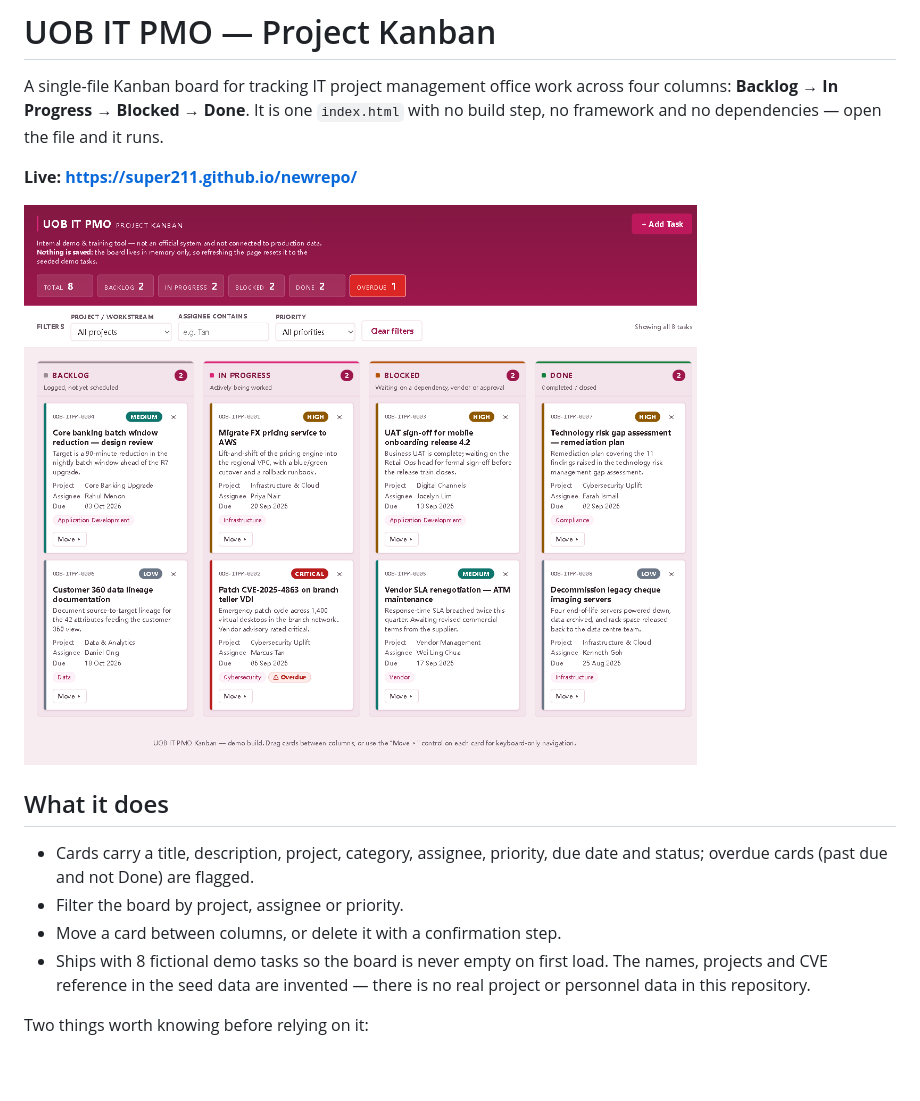
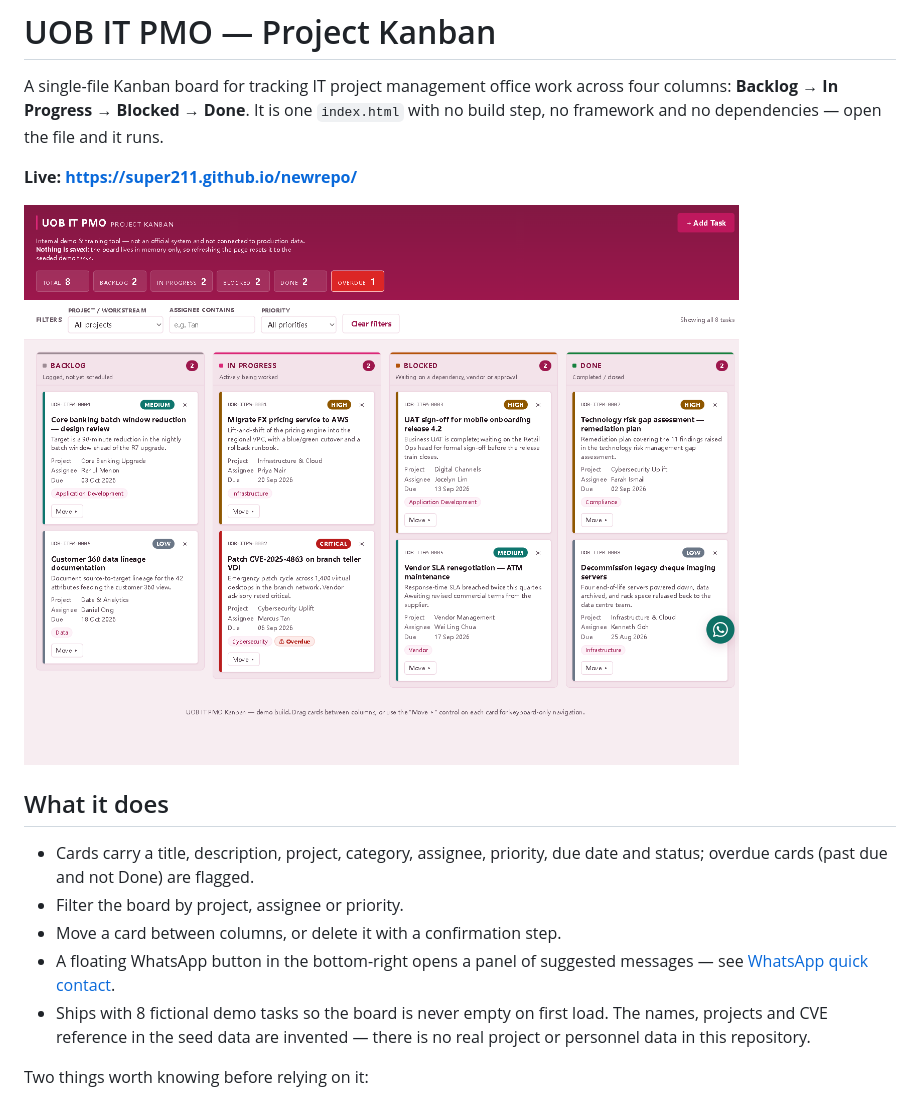
Before and after one commit to super211/newrepo, a Markdown page: README.md, the part around one of its changes. Drawn GitHub-style; pictures changed too: docs/screenshot.png; blank space fills up the shorter version.

```diff
--- a/README.md
+++ b/README.md
@@ -14,6 +14,8 @@ with no build step, no framework and no dependencies — open the file and it ru
   date and status; overdue cards (past due and not Done) are flagged.
 - Filter the board by project, assignee or priority.
 - Move a card between columns, or delete it with a confirmation step.
+- A floating WhatsApp button in the bottom-right opens a panel of suggested
+  messages — see [WhatsApp quick contact](#whatsapp-quick-contact).
 - Ships with 8 fictional demo tasks so the board is never empty on first load.
   The names, projects and CVE reference in the seed data are invented — there is
   no real project or personnel data in this repository.
```
Also changed, not shown: other parts of README.md (+33 -0 lines), 1 other file.
